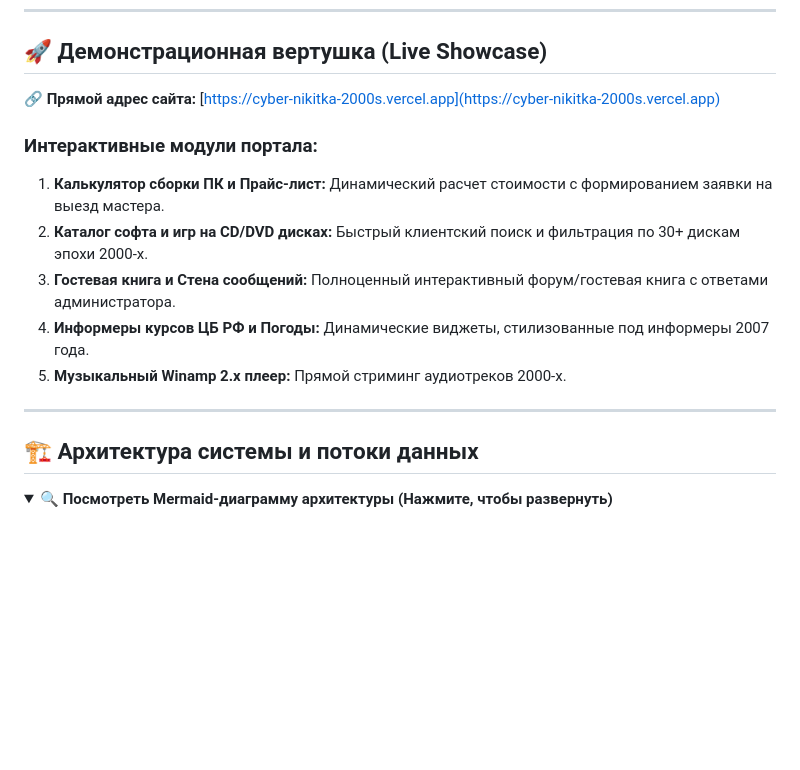
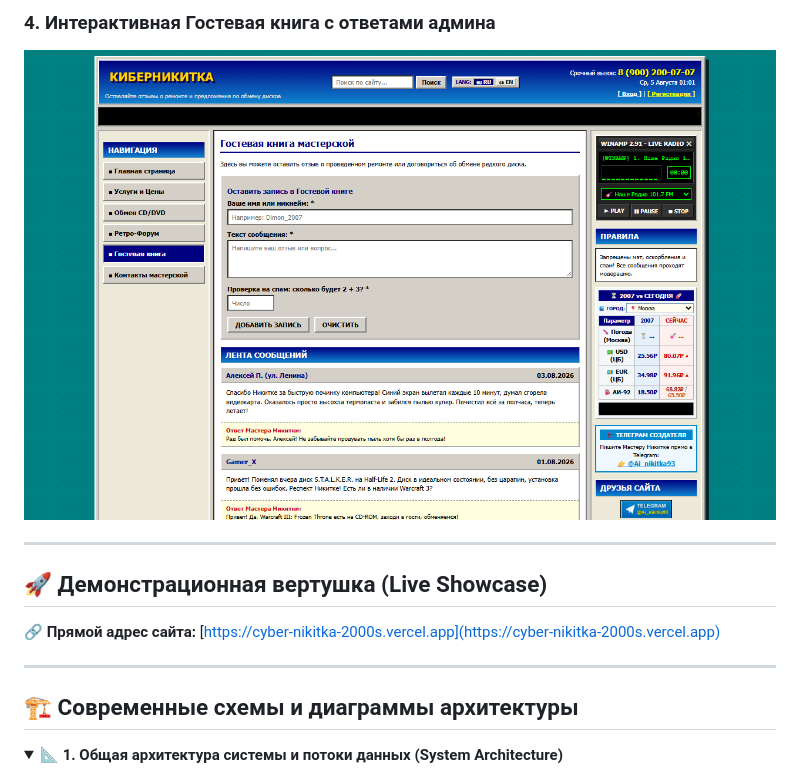
Before and after one commit to AI-Nikitka93/cyber-nikitka-2000s, a Markdown page: README.md, the part around the change printed below. Rendered like a GitHub page; pictures changed too: img/guestbook-preview.png (added); folded sections open; blank space fills up the shorter version.

````diff
--- a/README.md
+++ b/README.md
@@ -32,20 +54,20 @@
+### 4. Интерактивная Гостевая книга с ответами админа
+![Гостевая книга](img/guestbook-preview.png)
+
+</details>
+
+---
+
 ## 🚀 Демонстрационная вертушка (Live Showcase)
 
 🔗 **Прямой адрес сайта:** [https://cyber-nikitka-2000s.vercel.app](https://cyber-nikitka-2000s.vercel.app)
 
-### Интерактивные модули портала:
-1. **Калькулятор сборки ПК и Прайс-лист:** Динамический расчет стоимости с формированием заявки на выезд мастера.
-2. **Каталог софта и игр на CD/DVD дисках:** Быстрый клиентский поиск и фильтрация по 30+ дискам эпохи 2000-х.
-3. **Гостевая книга и Стена сообщений:** Полноценный интерактивный форум/гостевая книга с ответами администратора.
-4. **Информеры курсов ЦБ РФ и Погоды:** Динамические виджеты, стилизованные под информеры 2007 года.
-5. **Музыкальный Winamp 2.x плеер:** Прямой стриминг аудиотреков 2000-х.
-
 ---
 
-## 🏗️ Архитектура системы и потоки данных
+## 🏗️ Современные схемы и диаграммы архитектуры
 
-<details>
-<summary><b>🔍 Посмотреть Mermaid-диаграмму архитектуры (Нажмите, чтобы развернуть)</b></summary>
+<details open>
+<summary><b>📐 1. Общая архитектура системы и потоки данных (System Architecture)</b></summary>
 
 ```mermaid
 flowchart TD
````
Also changed, not shown: other parts of README.md (+118 -0 lines), README.en.md (+128 -10 lines), img/disks-preview.png (added), img/hero-preview.png (added), img/services-preview.png (added).
